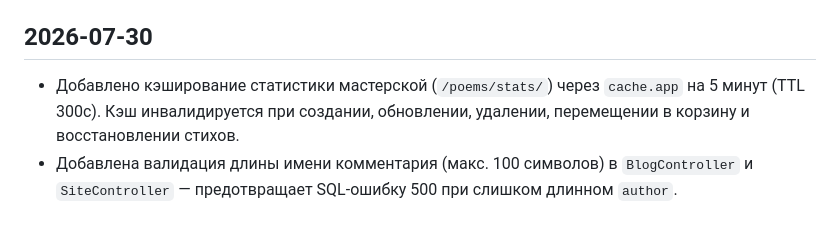
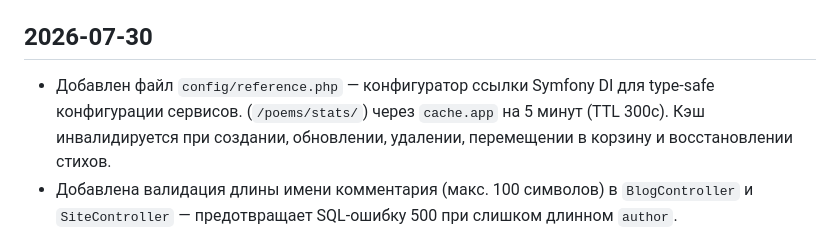
Before and after one commit to poethrenoff/poethrenoff, a Markdown page: CHANGELOG.md, the part around the change. Rendered like a GitHub page.

Commit message:
docs(changelog): update entry for reference.php configurator

```diff
--- a/CHANGELOG.md
+++ b/CHANGELOG.md
@@ -5,7 +5,7 @@
 
 ## 2026-07-30
 
-- Добавлено кэширование статистики мастерской (`/poems/stats/`) через `cache.app` на 5 минут (TTL 300с). Кэш инвалидируется при создании, обновлении, удалении, перемещении в корзину и восстановлении стихов.
+- Добавлен файл `config/reference.php` — конфигуратор ссылки Symfony DI для type-safe конфигурации сервисов. (`/poems/stats/`) через `cache.app` на 5 минут (TTL 300с). Кэш инвалидируется при создании, обновлении, удалении, перемещении в корзину и восстановлении стихов.
 - Добавлена валидация длины имени комментария (макс. 100 символов) в `BlogController` и `SiteController` — предотвращает SQL-ошибку 500 при слишком длинном `author`.
 - Добавлена CSRF-защита API-эндпоинтов мастерской (`WorkController`, `AudioController`):
     - Создан `CsrfTrait` с методом `validateCsrf()` для единообразной проверки CSRF-токена во всех контроллерах.
```
